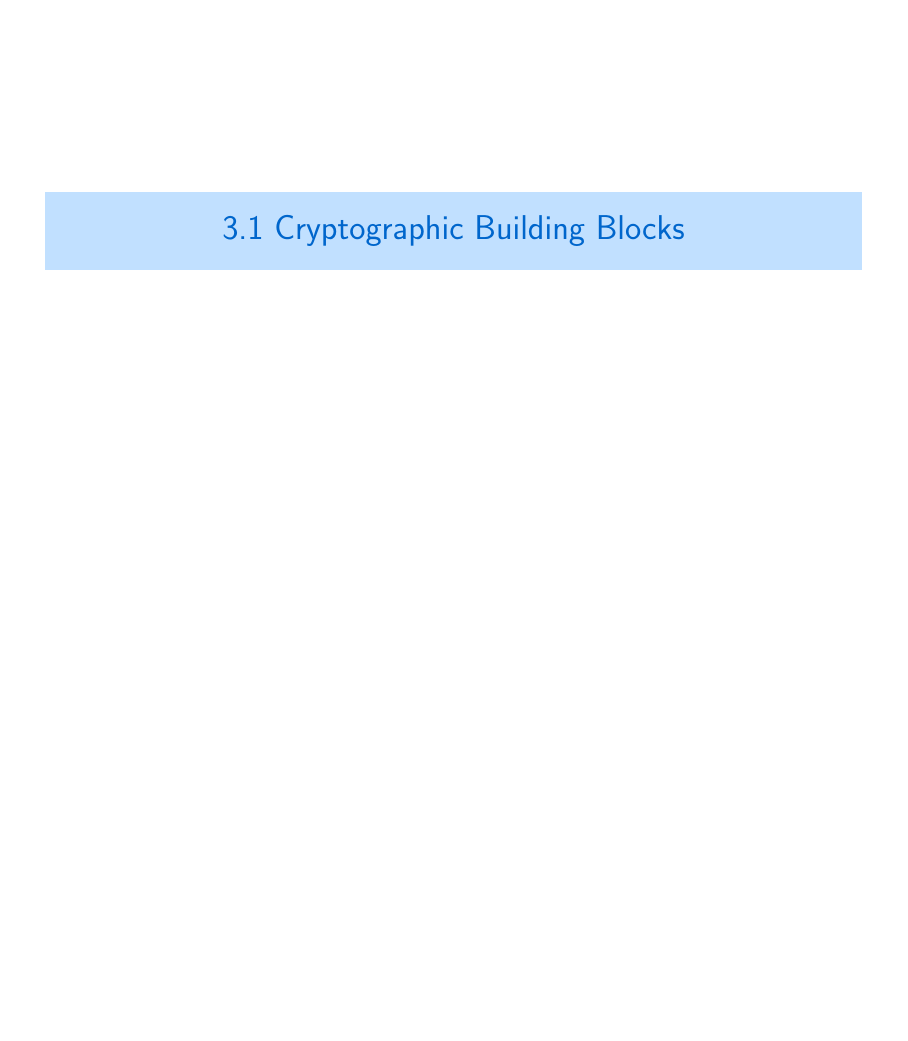
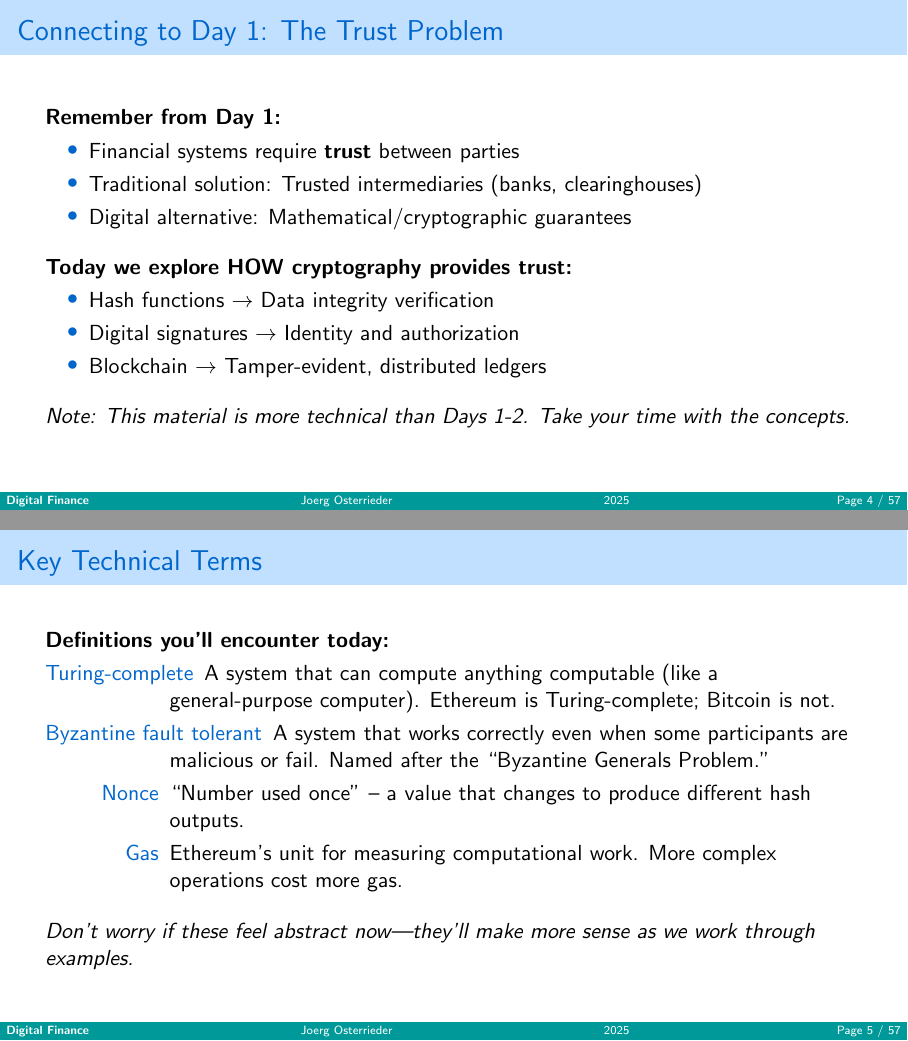
Before and after one commit to Digital-AI-Finance/Digital-Finance-Introduction, LaTeX slides (day_03/slides/Day_03.tex): page 4 of 55 before the commit and pages 4 and 5 of 57 after it, the two joined at a grey line, the shorter picture padded with empty space. Compiled offline with pdfLaTeX.

```diff
--- a/day_03/slides/Day_03.tex
+++ b/day_03/slides/Day_03.tex
@@ -71,6 +71,41 @@
 % ======================= TABLE OF CONTENTS =======================
 \begin{frame}{Agenda}
 \tableofcontents
+\end{frame}
+
+% ======================= PEDAGOGICAL BRIDGE =======================
+\begin{frame}{Connecting to Day 1: The Trust Problem}
+\textbf{Remember from Day 1:}
+\begin{itemize}
+\item Financial systems require \textbf{trust} between parties
+\item Traditional solution: Trusted intermediaries (banks, clearinghouses)
+\item Digital alternative: Mathematical/cryptographic guarantees
+\end{itemize}
+
+\vspace{3mm}
+\textbf{Today we explore HOW cryptography provides trust:}
+\begin{itemize}
+\item Hash functions $\rightarrow$ Data integrity verification
+\item Digital signatures $\rightarrow$ Identity and authorization
+\item Blockchain $\rightarrow$ Tamper-evident, distributed ledgers
+\end{itemize}
+
+\vspace{3mm}
+\textit{Note: This material is more technical than Days 1-2. Take your time with the concepts.}
+\end{frame}
+
+\begin{frame}{Key Technical Terms}
+\textbf{Definitions you'll encounter today:}
+
+\begin{description}
+\item[Turing-complete] A system that can compute anything computable (like a general-purpose computer). Ethereum is Turing-complete; Bitcoin is not.
+\item[Byzantine fault tolerant] A system that works correctly even when some participants are malicious or fail. Named after the ``Byzantine Generals Problem.''
+\item[Nonce] ``Number used once'' -- a value that changes to produce different hash outputs.
+\item[Gas] Ethereum's unit for measuring computational work. More complex operations cost more gas.
+\end{description}
+
+\vspace{3mm}
+\textit{Don't worry if these feel abstract now---they'll make more sense as we work through examples.}
 \end{frame}
 
 % =======================================================================
```
Also changed, not shown: day_01/slides/Day_01.tex (+2 -2 lines), docs/readings.md (+14 -14 lines), README.md, 13 other files.
